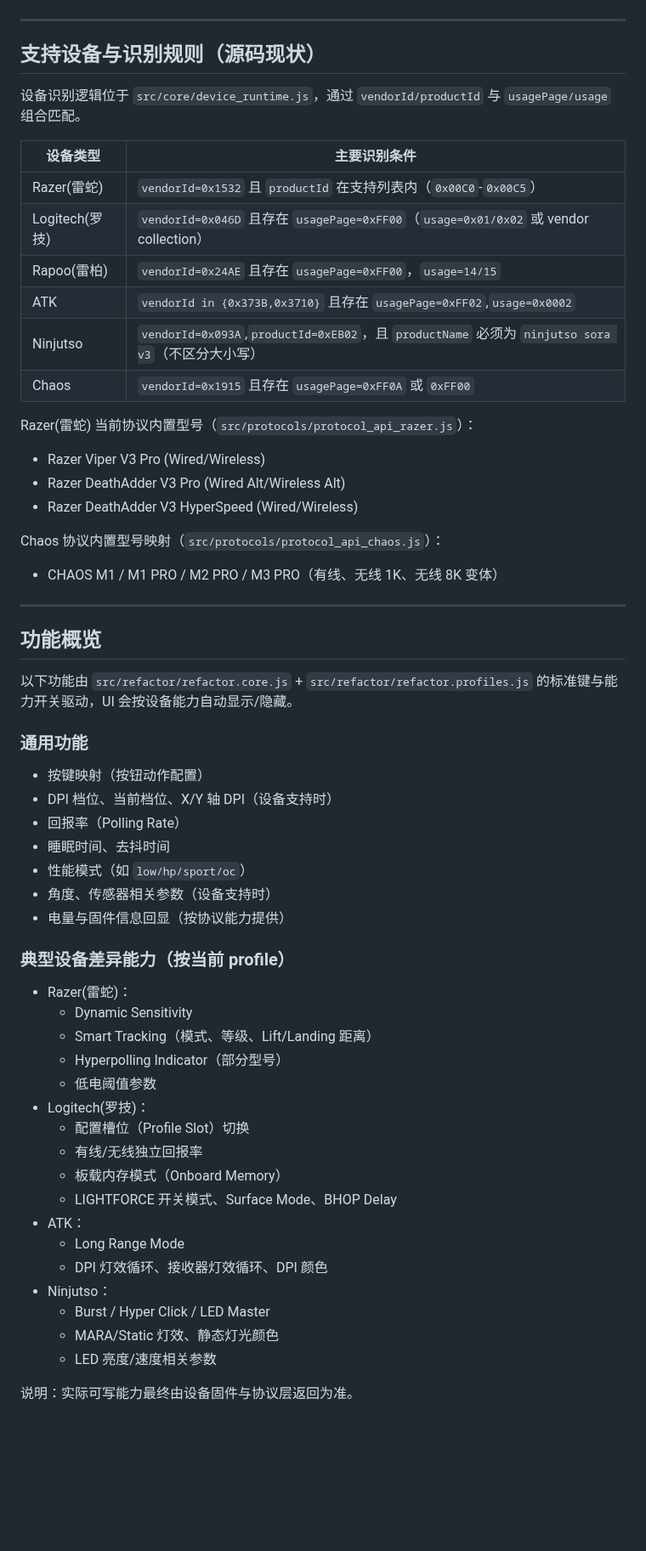
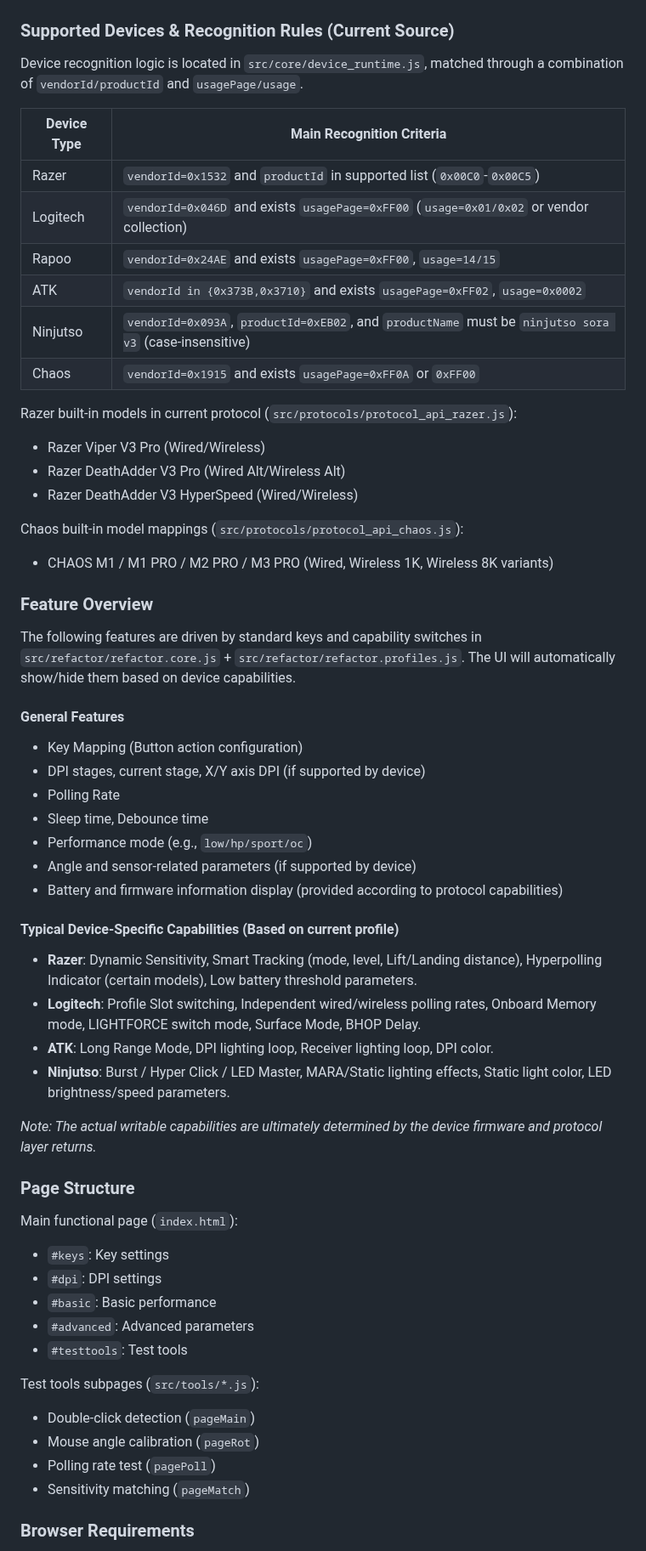
Before and after one commit to Nuitfanee/ClickSync, a Markdown page: README.md, the part around one of its changes. Shown at 85% size. Rendered like a GitHub page; blank space fills up the shorter version.

```diff
--- a/README.md
+++ b/README.md
@@ -27,66 +29,62 @@ Click Sync 是一个基于 WebHID 的多品牌鼠标网页驱动控制台，目
 ![Click Sync UI](assets/images/UI4.png)
 ![Click Sync UI](assets/images/UI5.png)
 
----
+### Supported Devices & Recognition Rules (Current Source)
 
-## 支持设备与识别规则（源码现状）
+Device recognition logic is located in `src/core/device_runtime.js`, matched through a combination of `vendorId/productId` and `usagePage/usage`.
 
-设备识别逻辑位于 `src/core/device_runtime.js`，通过 `vendorId/productId` 与 `usagePage/usage` 组合匹配。
+| Device Type | Main Recognition Criteria |
+|---|---|
+| Razer | `vendorId=0x1532` and `productId` in supported list (`0x00C0`-`0x00C5`) |
+| Logitech | `vendorId=0x046D` and exists `usagePage=0xFF00` (`usage=0x01/0x02` or vendor collection) |
+| Rapoo | `vendorId=0x24AE` and exists `usagePage=0xFF00`, `usage=14/15` |
+| ATK | `vendorId in {0x373B,0x3710}` and exists `usagePage=0xFF02`, `usage=0x0002` |
+| Ninjutso | `vendorId=0x093A`, `productId=0xEB02`, and `productName` must be `ninjutso sora v3` (case-insensitive) |
+| Chaos | `vendorId=0x1915` and exists `usagePage=0xFF0A` or `0xFF00` |
 
-| 设备类型 | 主要识别条件 |
-|---|---|
-| Razer(雷蛇) | `vendorId=0x1532` 且 `productId` 在支持列表内（`0x00C0`-`0x00C5`） |
-| Logitech(罗技) | `vendorId=0x046D` 且存在 `usagePage=0xFF00`（`usage=0x01/0x02` 或 vendor collection） |
-| Rapoo(雷柏) | `vendorId=0x24AE` 且存在 `usagePage=0xFF00`，`usage=14/15` |
-| ATK | `vendorId in {0x373B,0x3710}` 且存在 `usagePage=0xFF02`,`usage=0x0002` |
-| Ninjutso | `vendorId=0x093A`,`productId=0xEB02`，且 `productName` 必须为 `ninjutso sora v3`（不区分大小写） |
-| Chaos | `vendorId=0x1915` 且存在 `usagePage=0xFF0A` 或 `0xFF00` |
-
-Razer(雷蛇) 当前协议内置型号（`src/protocols/protocol_api_razer.js`）：
-
+Razer built-in models in current protocol (`src/protocols/protocol_api_razer.js`):
 - Razer Viper V3 Pro (Wired/Wireless)
 - Razer DeathAdder V3 Pro (Wired Alt/Wireless Alt)
 - Razer DeathAdder V3 HyperSpeed (Wired/Wireless)
 
-Chaos 协议内置型号映射（`src/protocols/protocol_api_chaos.js`）：
+Chaos built-in model mappings (`src/protocols/protocol_api_chaos.js`):
+- CHAOS M1 / M1 PRO / M2 PRO / M3 PRO (Wired, Wireless 1K, Wireless 8K variants)
 
-- CHAOS M1 / M1 PRO / M2 PRO / M3 PRO（有线、无线 1K、无线 8K 变体）
+### Feature Overview
 
----
+The following features are driven by standard keys and capability switches in `src/refactor/refactor.core.js` + `src/refactor/refactor.profiles.js`. The UI will automatically show/hide them based on device capabilities.
 
-## 功能概览
+#### General Features
+- Key Mapping (Button action configuration)
+- DPI stages, current stage, X/Y axis DPI (if supported by device)
+- Polling Rate
+- Sleep time, Debounce time
+- Performance mode (e.g., `low/hp/sport/oc`)
+- Angle and sensor-related parameters (if supported by device)
+- Battery and firmware information display (provided according to protocol capabilities)
 
-以下功能由 `src/refactor/refactor.core.js` + `src/refactor/refactor.profiles.js` 的标准键与能力开关驱动，UI 会按设备能力自动显示/隐藏。
+#### Typical Device-Specific Capabilities (Based on current profile)
+- **Razer**: Dynamic Sensitivity, Smart Tracking (mode, level, Lift/Landing distance), Hyperpolling Indicator (certain models), Low battery threshold parameters.
+- **Logitech**: Profile Slot switching, Independent wired/wireless polling rates, Onboard Memory mode, LIGHTFORCE switch mode, Surface Mode, BHOP Delay.
+- **ATK**: Long Range Mode, DPI lighting loop, Receiver lighting loop, DPI color.
+- **Ninjutso**: Burst / Hyper Click / LED Master, MARA/Static lighting effects, Static light color, LED brightness/speed parameters.
 
-### 通用功能
+*Note: The actual writable capabilities are ultimately determined by the device firmware and protocol layer returns.*
 
-- 按键映射（按钮动作配置）
-- DPI 档位、当前档位、X/Y 轴 DPI（设备支持时）
-- 回报率（Polling Rate）
-- 睡眠时间、去抖时间
-- 性能模式（如 `low/hp/sport/oc`）
-- 角度、传感器相关参数（设备支持时）
-- 电量与固件信息回显（按协议能力提供）
+### Page Structure
 
-### 典型设备差异能力（按当前 profile）
+Main functional page (`index.html`):
+- `#keys`: Key settings
+- `#dpi`: DPI settings
+- `#basic`: Basic performance
+- `#advanced`: Advanced parameters
+- `#testtools`: Test tools
 
-- Razer(雷蛇)：
-  - Dynamic Sensitivity
-  - Smart Tracking（模式、等级、Lift/Landing 距离）
-  - Hyperpolling Indicator（部分型号）
-  - 低电阈值参数
-- Logitech(罗技)：
-  - 配置槽位（Profile Slot）切换
-  - 有线/无线独立回报率
-  - 板载内存模式（Onboard Memory）
-  - LIGHTFORCE 开关模式、Surface Mode、BHOP Delay
-- ATK：
-  - Long Range Mode
-  - DPI 灯效循环、接收器灯效循环、DPI 颜色
-- Ninjutso：
-  - Burst / Hyper Click / LED Master
-  - MARA/Static 灯效、静态灯光颜色
-  - LED 亮度/速度相关参数
+Test tools subpages (`src/tools/*.js`):
+- Double-click detection (`pageMain`)
+- Mouse angle calibration (`pageRot`)
+- Polling rate test (`pagePoll`)
+- Sensitivity matching (`pageMatch`)
 
-说明：实际可写能力最终由设备固件与协议层返回为准。
+### Browser Requirements
 
```
Also changed, not shown: other parts of README.md (+21 -166 lines).
